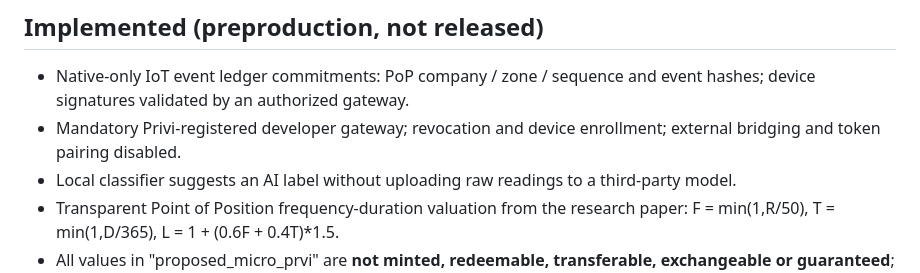
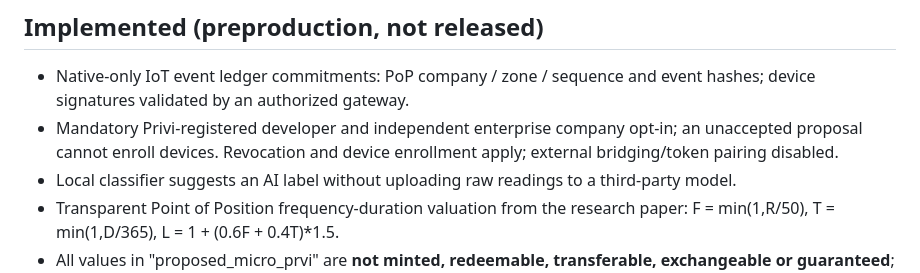
Before and after one commit to canoydario847-cloud/Privi-Network, a Markdown page: production-network/mainnet/PRIVI_POP_RELEASE_GATE.md, the part around the change. Rendered like a GitHub page.

Commit message:
docs(enterprise): document independent opt-in and unaccepted-company denial

```diff
--- a/production-network/mainnet/PRIVI_POP_RELEASE_GATE.md
+++ b/production-network/mainnet/PRIVI_POP_RELEASE_GATE.md
@@ -19,8 +19,9 @@ cannot silently elect validators or change BFT finality.
 ## Implemented (preproduction, not released)
 - Native-only IoT event ledger commitments: PoP company / zone / sequence
   and event hashes; device signatures validated by an authorized gateway.
-- Mandatory Privi-registered developer gateway; revocation and device
-  enrollment; external bridging and token pairing disabled.
+- Mandatory Privi-registered developer and independent enterprise company
+  opt-in; an unaccepted proposal cannot enroll devices. Revocation and
+  device enrollment apply; external bridging/token pairing disabled.
 - Local classifier suggests an AI label without uploading raw readings
   to a third-party model.
 - Transparent Point of Position frequency-duration valuation from the
```
